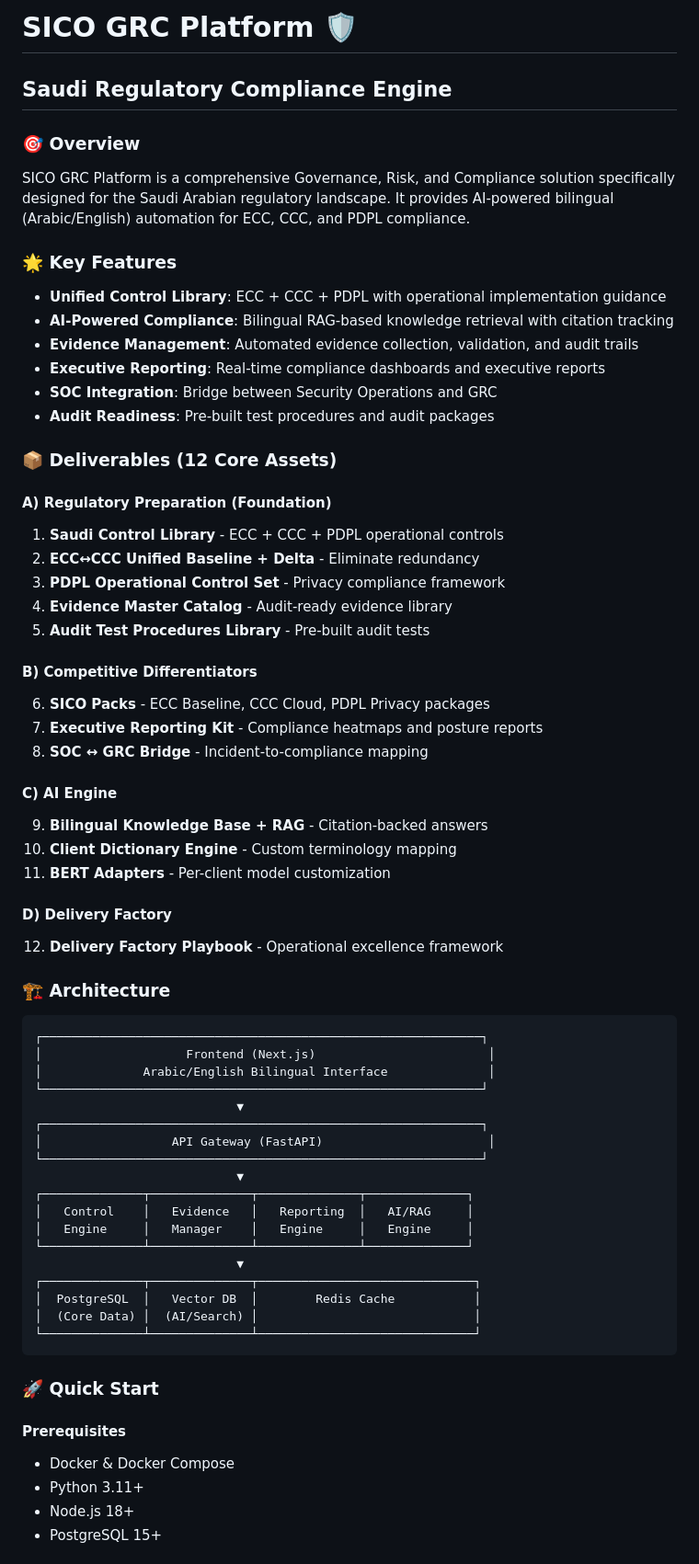
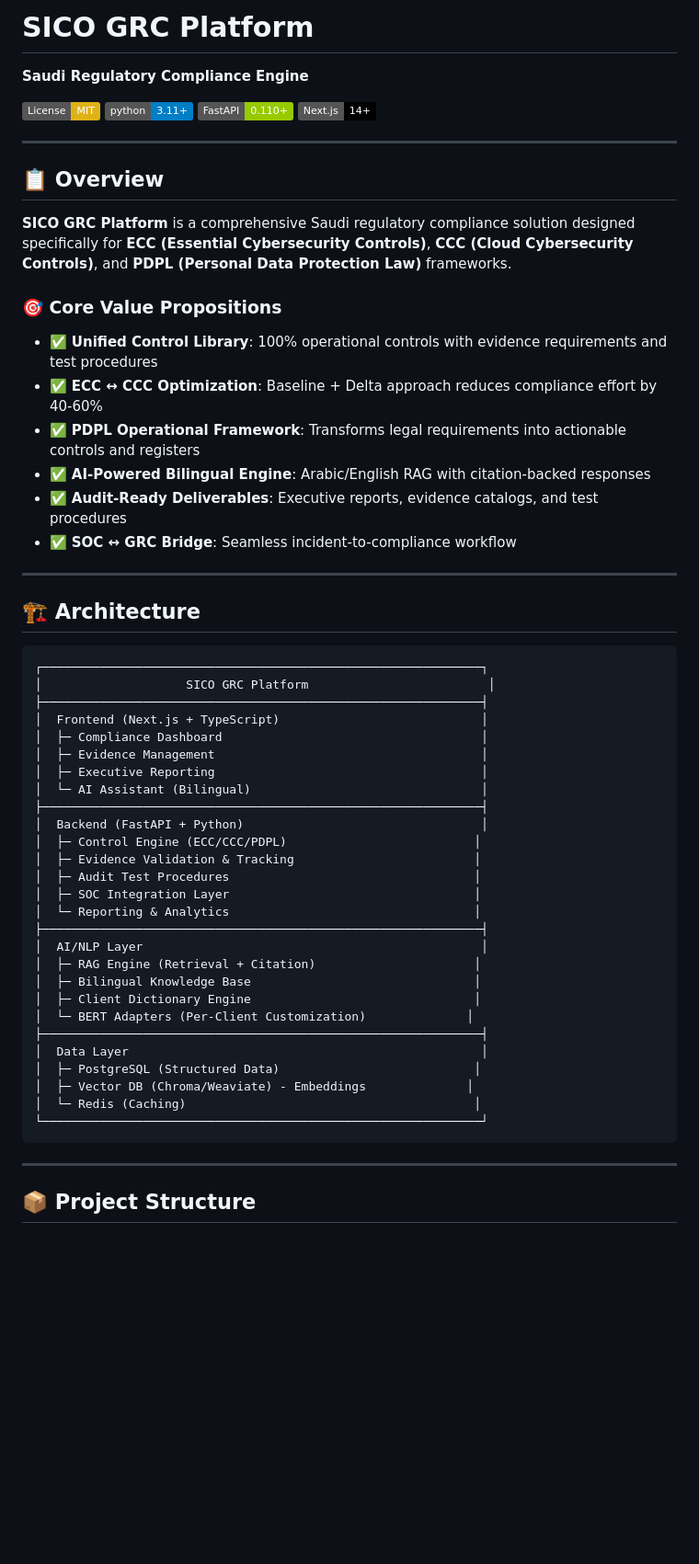
Before and after one commit to sanaddiab6-del/GRC_SC, a Markdown page: README.md, the part around one of its changes. Shown at 92% size. Rendered like a GitHub page; badges without logos; blank space fills up the shorter version.

````diff
--- a/README.md
+++ b/README.md
@@ -1,67 +1,61 @@
-# SICO GRC Platform 🛡️
-## Saudi Regulatory Compliance Engine
+# SICO GRC Platform
+**Saudi Regulatory Compliance Engine**
 
-### 🎯 Overview
-SICO GRC Platform is a comprehensive Governance, Risk, and Compliance solution specifically designed for the Saudi Arabian regulatory landscape. It provides AI-powered bilingual (Arabic/English) automation for ECC, CCC, and PDPL compliance.
+[![License: MIT](https://img.shields.io/badge/License-MIT-yellow.svg)](https://opensource.org/licenses/MIT)
+[![Python](https://img.shields.io/badge/python-3.11+-blue.svg)](https://www.python.org/downloads/)
+[![FastAPI](https://img.shields.io/badge/FastAPI-0.110+-green.svg)](https://fastapi.tiangolo.com/)
+[![Next.js](https://img.shields.io/badge/Next.js-14+-black.svg)](https://nextjs.org/)
 
-### 🌟 Key Features
-- **Unified Control Library**: ECC + CCC + PDPL with operational implementation guidance
-- **AI-Powered Compliance**: Bilingual RAG-based knowledge retrieval with citation tracking
-- **Evidence Management**: Automated evidence collection, validation, and audit trails
-- **Executive Reporting**: Real-time compliance dashboards and executive reports
-- **SOC Integration**: Bridge between Security Operations and GRC
-- **Audit Readiness**: Pre-built test procedures and audit packages
+---
 
-### 📦 Deliverables (12 Core Assets)
+## 📋 Overview
 
-#### A) Regulatory Preparation (Foundation)
-1. **Saudi Control Library** - ECC + CCC + PDPL operational controls
-2. **ECC↔CCC Unified Baseline + Delta** - Eliminate redundancy
-3. **PDPL Operational Control Set** - Privacy compliance framework
-4. **Evidence Master Catalog** - Audit-ready evidence library
-5. **Audit Test Procedures Library** - Pre-built audit tests
+**SICO GRC Platform** is a comprehensive Saudi regulatory compliance solution designed specifically for **ECC (Essential Cybersecurity Controls)**, **CCC (Cloud Cybersecurity Controls)**, and **PDPL (Personal Data Protection Law)** frameworks.
 
-#### B) Competitive Differentiators
-6. **SICO Packs** - ECC Baseline, CCC Cloud, PDPL Privacy packages
-7. **Executive Reporting Kit** - Compliance heatmaps and posture reports
-8. **SOC ↔ GRC Bridge** - Incident-to-compliance mapping
+### 🎯 Core Value Propositions
 
-#### C) AI Engine
-9. **Bilingual Knowledge Base + RAG** - Citation-backed answers
-10. **Client Dictionary Engine** - Custom terminology mapping
-11. **BERT Adapters** - Per-client model customization
+- ✅ **Unified Control Library**: 100% operational controls with evidence requirements and test procedures
+- ✅ **ECC ↔ CCC Optimization**: Baseline + Delta approach reduces compliance effort by 40-60%
+- ✅ **PDPL Operational Framework**: Transforms legal requirements into actionable controls and registers
+- ✅ **AI-Powered Bilingual Engine**: Arabic/English RAG with citation-backed responses
+- ✅ **Audit-Ready Deliverables**: Executive reports, evidence catalogs, and test procedures
+- ✅ **SOC ↔ GRC Bridge**: Seamless incident-to-compliance workflow
 
-#### D) Delivery Factory
-12. **Delivery Factory Playbook** - Operational excellence framework
+---
 
-### 🏗️ Architecture
+## 🏗️ Architecture
 
 ```
 ┌─────────────────────────────────────────────────────────────┐
-│                    Frontend (Next.js)                        │
-│              Arabic/English Bilingual Interface              │
+│                    SICO GRC Platform                         │
+├─────────────────────────────────────────────────────────────┤
+│  Frontend (Next.js + TypeScript)                            │
+│  ├─ Compliance Dashboard                                    │
+│  ├─ Evidence Management                                     │
+│  ├─ Executive Reporting                                     │
+│  └─ AI Assistant (Bilingual)                                │
+├─────────────────────────────────────────────────────────────┤
+│  Backend (FastAPI + Python)                                 │
+│  ├─ Control Engine (ECC/CCC/PDPL)                          │
+│  ├─ Evidence Validation & Tracking                         │
+│  ├─ Audit Test Procedures                                  │
+│  ├─ SOC Integration Layer                                  │
+│  └─ Reporting & Analytics                                  │
+├─────────────────────────────────────────────────────────────┤
+│  AI/NLP Layer                                               │
+│  ├─ RAG Engine (Retrieval + Citation)                      │
+│  ├─ Bilingual Knowledge Base                               │
+│  ├─ Client Dictionary Engine                               │
+│  └─ BERT Adapters (Per-Client Customization)              │
+├─────────────────────────────────────────────────────────────┤
+│  Data Layer                                                 │
+│  ├─ PostgreSQL (Structured Data)                           │
+│  ├─ Vector DB (Chroma/Weaviate) - Embeddings              │
+│  └─ Redis (Caching)                                        │
 └─────────────────────────────────────────────────────────────┘
-                            ▼
-┌─────────────────────────────────────────────────────────────┐
-│                  API Gateway (FastAPI)                       │
-└─────────────────────────────────────────────────────────────┘
-                            ▼
-┌──────────────┬──────────────┬──────────────┬──────────────┐
-│   Control    │   Evidence   │   Reporting  │   AI/RAG     │
-│   Engine     │   Manager    │   Engine     │   Engine     │
-└──────────────┴──────────────┴──────────────┴──────────────┘
-                            ▼
-┌──────────────┬──────────────┬──────────────────────────────┐
-│  PostgreSQL  │   Vector DB  │        Redis Cache           │
-│  (Core Data) │  (AI/Search) │                              │
-└──────────────┴──────────────┴──────────────────────────────┘
 ```
 
-### 🚀 Quick Start
+---
 
-#### Prerequisites
-- Docker & Docker Compose
-- Python 3.11+
-- Node.js 18+
-- PostgreSQL 15+
+## 📦 Project Structure
 
````
Also changed, not shown: other parts of README.md (+171 -86 lines).
